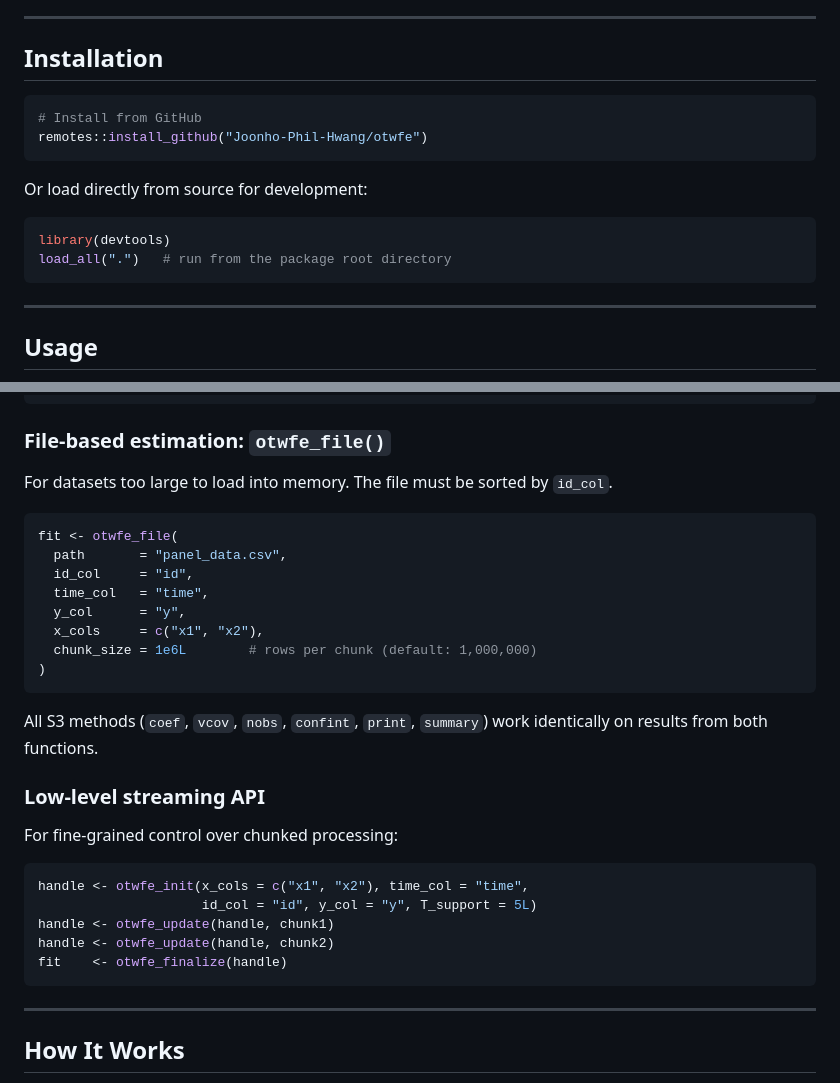
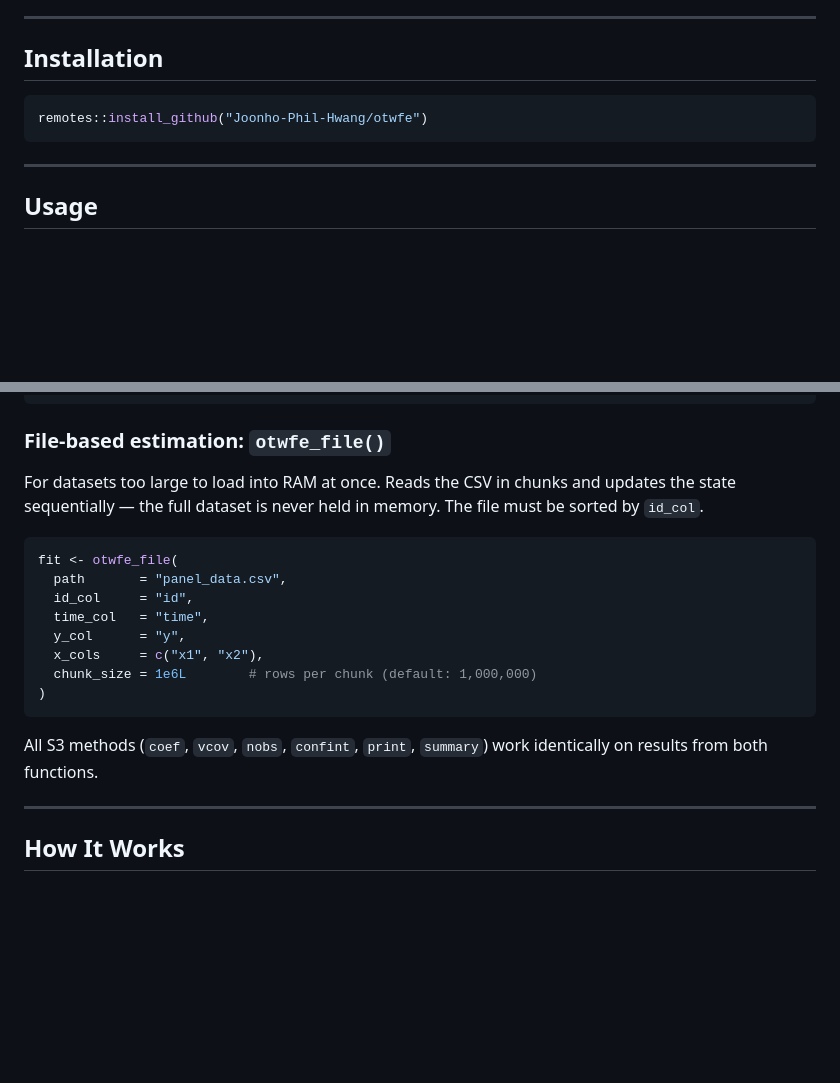
Before and after one commit to Joonho-Phil-Hwang/otwfe, a Markdown page: README.md, 2 parts joined by grey strips. Drawn GitHub-style; blank space fills up the shorter version.

Commit message:
docs: simplify README (remove load_all, clarify otwfe_file, remove low-level API)

````diff
--- a/README.md
+++ b/README.md
@@ -11,15 +11,7 @@ Based on Hwang & Lee (2026).
 ## Installation
 
 ```r
-# Install from GitHub
 remotes::install_github("Joonho-Phil-Hwang/otwfe")
-```
-
-Or load directly from source for development:
-
-```r
-library(devtools)
-load_all(".")   # run from the package root directory
 ```
 
 ---
@@ -51,7 +43,7 @@ summary(fit)
 
 ### File-based estimation: `otwfe_file()`
 
-For datasets too large to load into memory. The file must be sorted by `id_col`.
+For datasets too large to load into RAM at once. Reads the CSV in chunks and updates the state sequentially — the full dataset is never held in memory. The file must be sorted by `id_col`.
 
 ```r
 fit <- otwfe_file(
@@ -65,18 +57,6 @@ fit <- otwfe_file(
 ```
 
 All S3 methods (`coef`, `vcov`, `nobs`, `confint`, `print`, `summary`) work identically on results from both functions.
-
-### Low-level streaming API
-
-For fine-grained control over chunked processing:
-
-```r
-handle <- otwfe_init(x_cols = c("x1", "x2"), time_col = "time",
-                     id_col = "id", y_col = "y", T_support = 5L)
-handle <- otwfe_update(handle, chunk1)
-handle <- otwfe_update(handle, chunk2)
-fit    <- otwfe_finalize(handle)
-```
 
 ---
 
````
